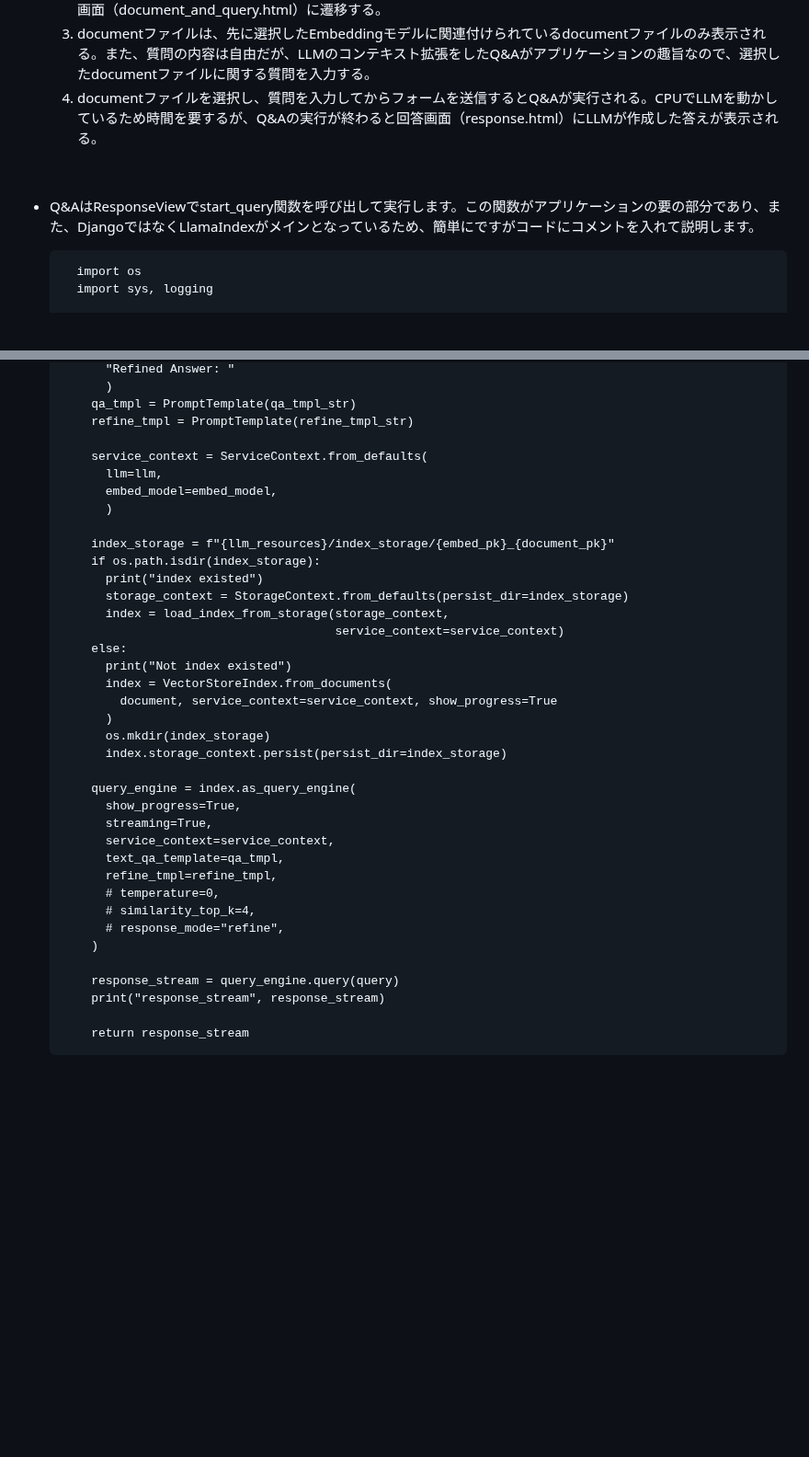
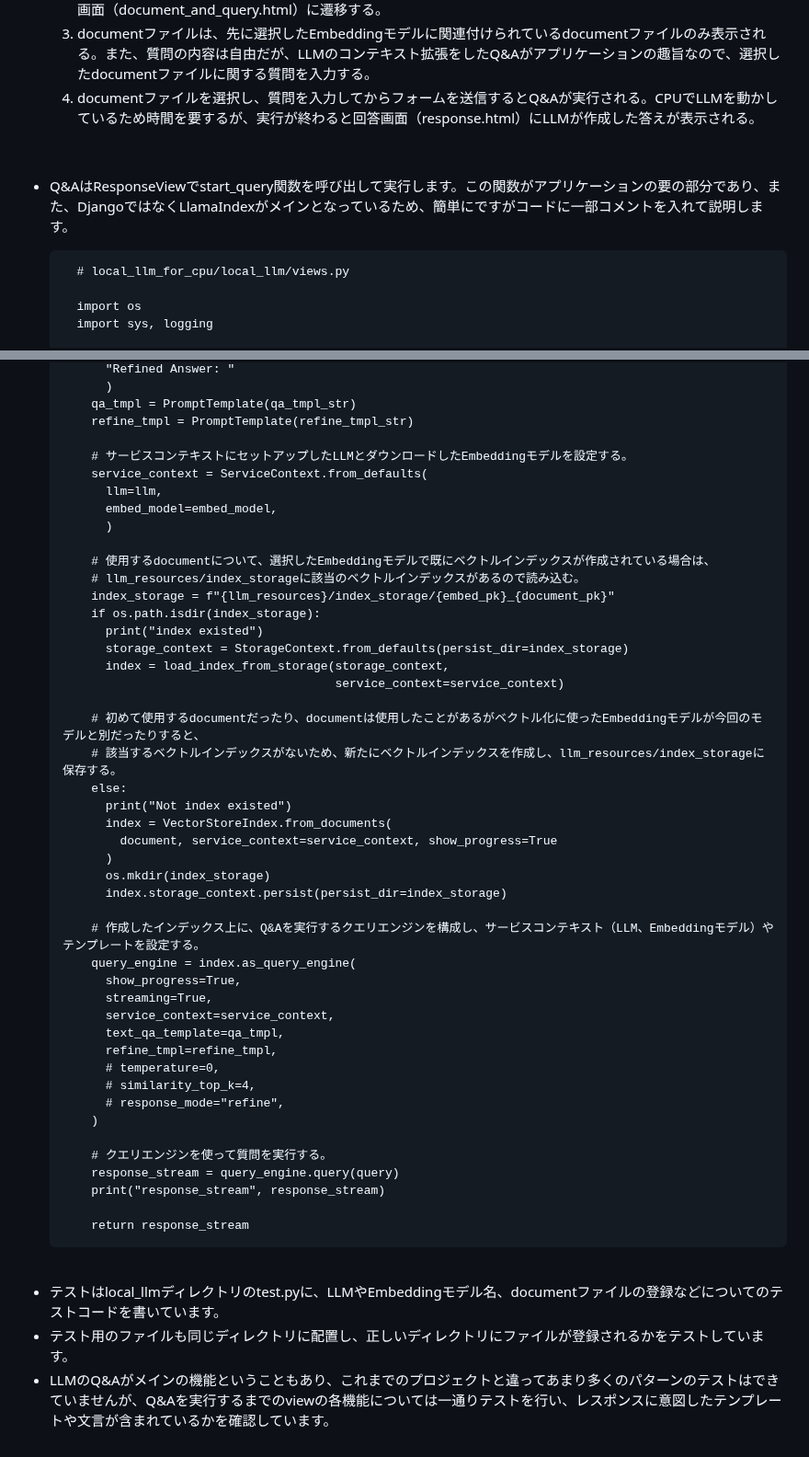
Before and after one commit to ryskkkkw/local_llm_for_cpu, a Markdown page: README.md, 2 parts joined by grey strips. Shown at 92% size. Rendered like a GitHub page; blank space fills up the shorter version.

```diff
--- a/README.md
+++ b/README.md
@@ -87,10 +87,12 @@ local_llmがこのプロジェクトで唯一のアプリケーションなの
   1. 始めにQ&Aで使用するLLMとEmbeddingモデルを選択する（llm_and_embed.htmlで選択フォームが表示される）。
   2. フォームを送信すると、LLMのコンテキスト拡張で使用するdocumentファイルの選択、質問を入力するフォーム画面（document_and_query.html）に遷移する。
   3. documentファイルは、先に選択したEmbeddingモデルに関連付けられているdocumentファイルのみ表示される。また、質問の内容は自由だが、LLMのコンテキスト拡張をしたQ&Aがアプリケーションの趣旨なので、選択したdocumentファイルに関する質問を入力する。
-  4. documentファイルを選択し、質問を入力してからフォームを送信するとQ&Aが実行される。CPUでLLMを動かしているため時間を要するが、Q&Aの実行が終わると回答画面（response.html）にLLMが作成した答えが表示される。
+  4. documentファイルを選択し、質問を入力してからフォームを送信するとQ&Aが実行される。CPUでLLMを動かしているため時間を要するが、実行が終わると回答画面（response.html）にLLMが作成した答えが表示される。
 <br>
 
-- Q&AはResponseViewでstart_query関数を呼び出して実行します。この関数がアプリケーションの要の部分であり、また、DjangoではなくLlamaIndexがメインとなっているため、簡単にですがコードにコメントを入れて説明します。
+- Q&AはResponseViewでstart_query関数を呼び出して実行します。この関数がアプリケーションの要の部分であり、また、DjangoではなくLlamaIndexがメインとなっているため、簡単にですがコードに一部コメントを入れて説明します。
+
+        # local_llm_for_cpu/local_llm/views.py
 
         import os
         import sys, logging
@@ -149,17 +156,23 @@ local_llmがこのプロジェクトで唯一のアプリケーションなの
           qa_tmpl = PromptTemplate(qa_tmpl_str)
           refine_tmpl = PromptTemplate(refine_tmpl_str)
 
+          # サービスコンテキストにセットアップしたLLMとダウンロードしたEmbeddingモデルを設定する。
           service_context = ServiceContext.from_defaults(
             llm=llm,
             embed_model=embed_model,
             )
 
+          # 使用するdocumentについて、選択したEmbeddingモデルで既にベクトルインデックスが作成されている場合は、
+          # llm_resources/index_storageに該当のベクトルインデックスがあるので読み込む。
           index_storage = f"{llm_resources}/index_storage/{embed_pk}_{document_pk}"
           if os.path.isdir(index_storage):
             print("index existed")
             storage_context = StorageContext.from_defaults(persist_dir=index_storage)
             index = load_index_from_storage(storage_context,
                                             service_context=service_context)
+
+          # 初めて使用するdocumentだったり、documentは使用したことがあるがベクトル化に使ったEmbeddingモデルが今回のモデルと別だったりすると、
+          # 該当するベクトルインデックスがないため、新たにベクトルインデックスを作成し、llm_resources/index_storageに保存する。
           else:
             print("Not index existed")
             index = VectorStoreIndex.from_documents(
@@ -168,6 +181,7 @@ local_llmがこのプロジェクトで唯一のアプリケーションなの
             os.mkdir(index_storage)
             index.storage_context.persist(persist_dir=index_storage)
 
+          # 作成したインデックス上に、Q&Aを実行するクエリエンジンを構成し、サービスコンテキスト（LLM、Embeddingモデル）やテンプレートを設定する。
           query_engine = index.as_query_engine(
             show_progress=True,
             streaming=True,
@@ -179,7 +193,13 @@ local_llmがこのプロジェクトで唯一のアプリケーションなの
             # response_mode="refine",
           )
 
+          # クエリエンジンを使って質問を実行する。
           response_stream = query_engine.query(query)
           print("response_stream", response_stream)
 
           return response_stream
+<br>
+
+- テストはlocal_llmディレクトリのtest.pyに、LLMやEmbeddingモデル名、documentファイルの登録などについてのテストコードを書いています。
+- テスト用のファイルも同じディレクトリに配置し、正しいディレクトリにファイルが登録されるかをテストしています。
+- LLMのQ&Aがメインの機能ということもあり、これまでのプロジェクトと違ってあまり多くのパターンのテストはできていませんが、Q&Aを実行するまでのviewの各機能については一通りテストを行い、レスポンスに意図したテンプレートや文言が含まれているかを確認しています。
```
Also changed, not shown: other parts of README.md (+5 -0 lines).
